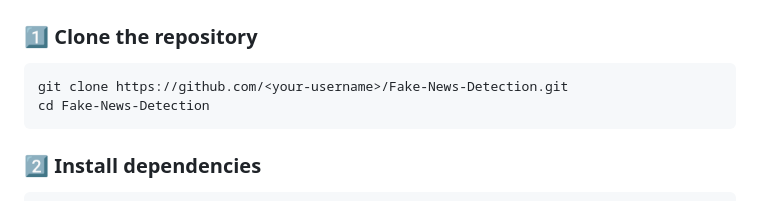
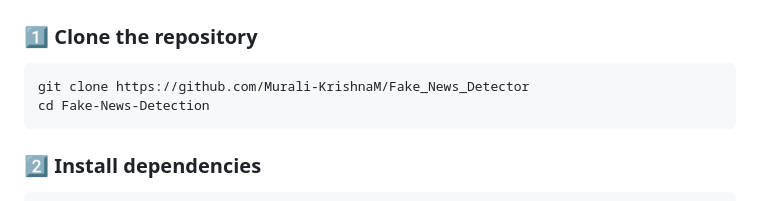
Before and after one commit to Murali-KrishnaM/Fake_News_Detector, a Markdown page: README.md, the part around the change. Rendered like a GitHub page.

Commit message:
Update clone command in README for accuracy

````diff
--- a/README.md
+++ b/README.md
@@ -58,7 +58,7 @@ Fake-News-Detection/
 ### 1️⃣ Clone the repository
 
 ```bash
-git clone https://github.com/<your-username>/Fake-News-Detection.git
+git clone https://github.com/Murali-KrishnaM/Fake_News_Detector
 cd Fake-News-Detection
 ```
 
````
